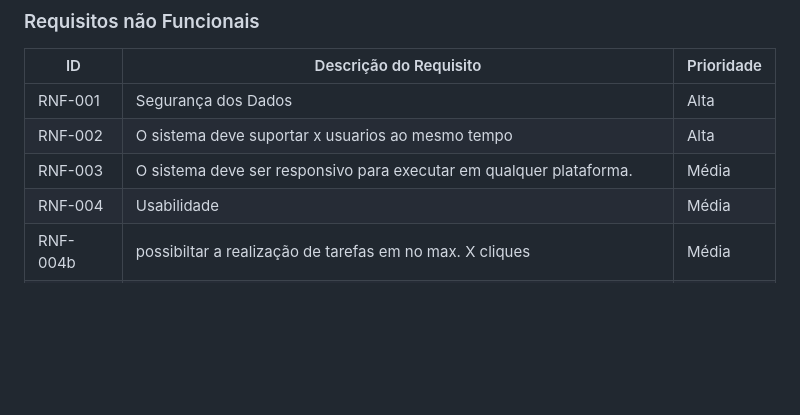
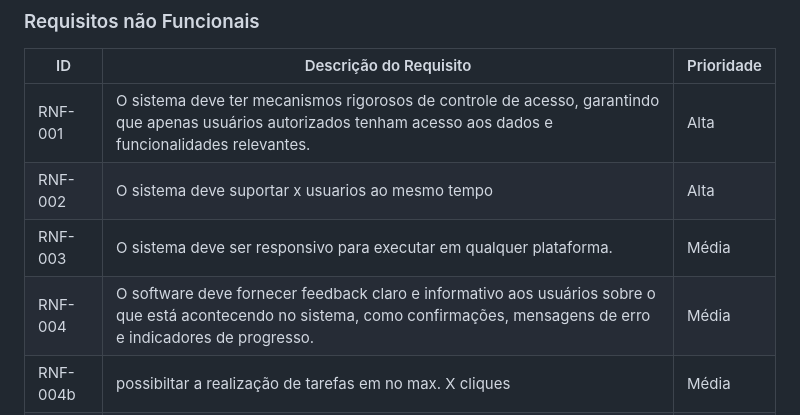
Before and after one commit to ICEI-PUC-Minas-PMV-SI/pmv-si-2023-2-pe1-t2-doeaqui, a Markdown page: docs/especification.md, the part around the change. GitHub-like rendering; blank space fills up the shorter version.

Commit message:
RFN Atualização

```diff
--- a/docs/especification.md
+++ b/docs/especification.md
@@ -213,10 +213,10 @@ As tabelas que se seguem apresentam os requisitos funcionais e não funcionais q
 
 |ID     | Descrição do Requisito  |Prioridade |
 |-------|-------------------------|----|
-|RNF-001| Segurança dos Dados |  Alta |
+|RNF-001| O sistema deve ter mecanismos rigorosos de controle de acesso, garantindo que apenas usuários autorizados tenham acesso aos dados e funcionalidades relevantes. |  Alta |
 |RNF-002| O sistema deve suportar x usuarios ao mesmo tempo |  Alta |
 |RNF-003| O sistema deve ser responsivo para executar em qualquer plataforma. | Média |
-|RNF-004| Usabilidade |  Média |
+|RNF-004|O software deve fornecer feedback claro e informativo aos usuários sobre o que está acontecendo no sistema, como confirmações, mensagens de erro e indicadores de progresso. |  Média |
 |RNF-004b| possibiltar a realização de tarefas em no max. X cliques |  Média |
 |RNF-004c| Acessibilidade: Fontes de letra grandes, contraste |  Média |
 |RNF-005| O sistema deverá ser desenvolvido nas tecnologias HTML, CSS e JavaScript. |  Média |
```
